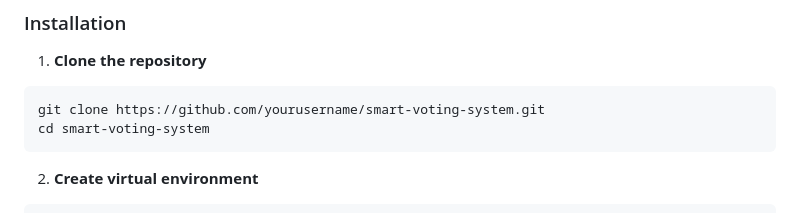
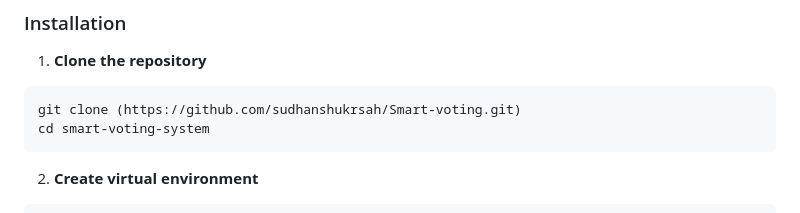
Before and after one commit to sudhanshukrsah/Smart-voting, a Markdown page: README.md, the part around the change. Rendered like a GitHub page.

````diff
--- a/README.md
+++ b/README.md
@@ -46,7 +46,7 @@ python --version
 
 1. **Clone the repository**
 ```bash
-git clone https://github.com/yourusername/smart-voting-system.git
+git clone (https://github.com/sudhanshukrsah/Smart-voting.git)
 cd smart-voting-system
 ```
 
````
